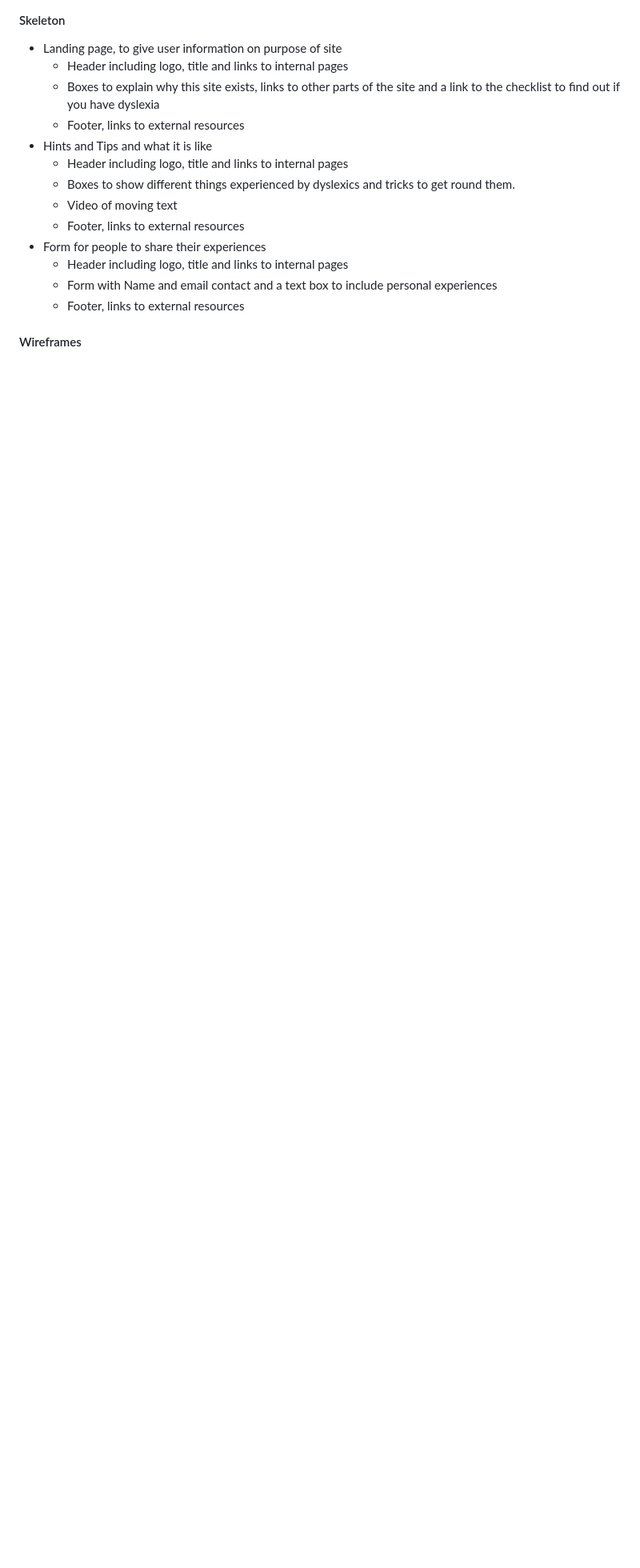
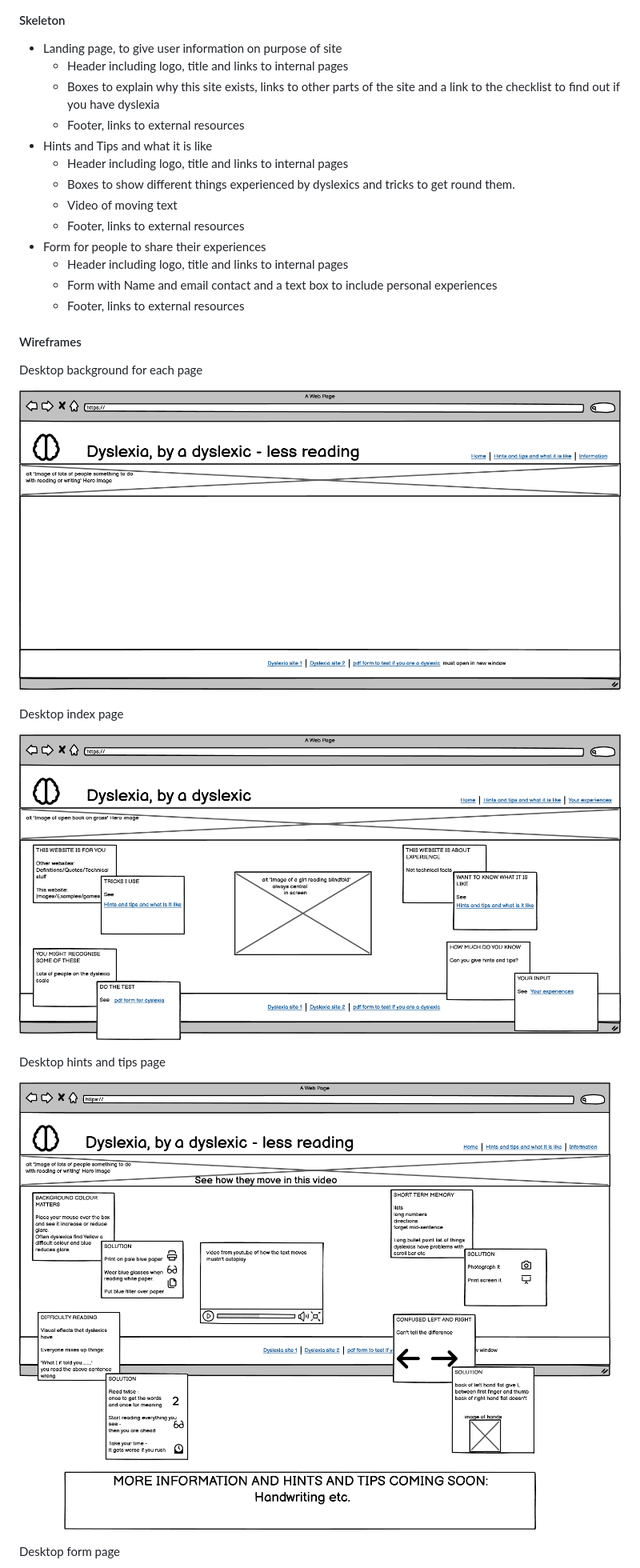
Before and after one commit to RachWalm/dyslexia, a Markdown page: README.md, the part around the change printed below. Shown: that part at 80% size. Rendered like a GitHub page; pictures changed too: documents/consistent-each-page-desktop.png (added), documents/hints-tips-desktop.png (added), documents/index-desktop.png (added); blank space fills up the shorter version.

Commit message:
Add desktop wireframes to readme

```diff
--- a/README.md
+++ b/README.md
@@ -33,3 +33,17 @@ Repeat and Frequent users will come back as a place to find other resources abou
   - Footer, links to external resources
 #### Wireframes
 
+Desktop background for each page
+
+![constant-each-page-wireframe](documents/consistent-each-page-desktop.png)
+
+Desktop index page
+
+![index-wireframe](documents/index-desktop.png)
+
+Desktop hints and tips page
+
+![hints-wireframe](documents/hints-tips-desktop.png)
+
+Desktop form page
+
```
Also changed, not shown: other parts of README.md (+11 -5 lines), documents/form-desktop.png (added), documents/thank-you-desktop.png (added).
